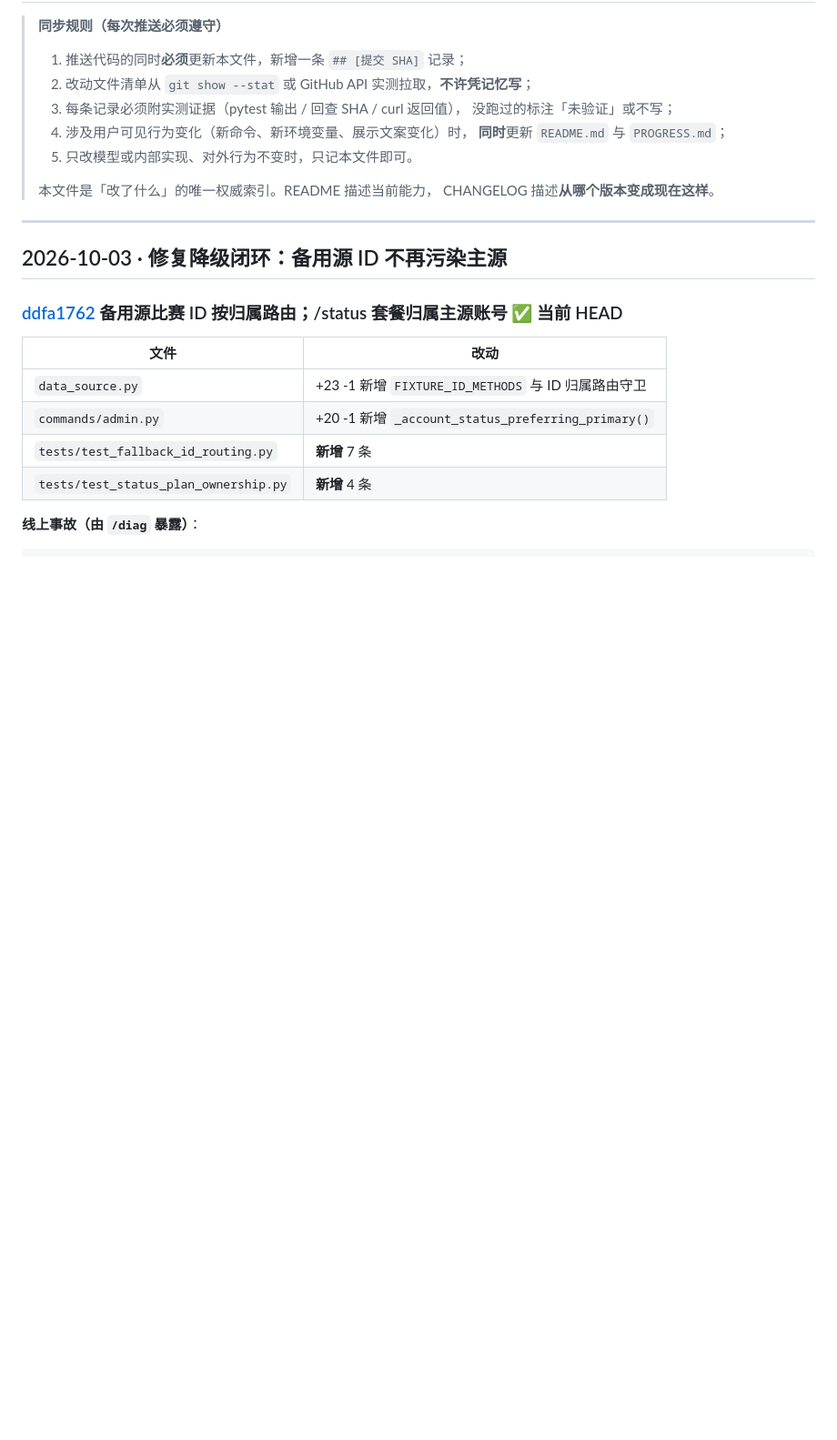
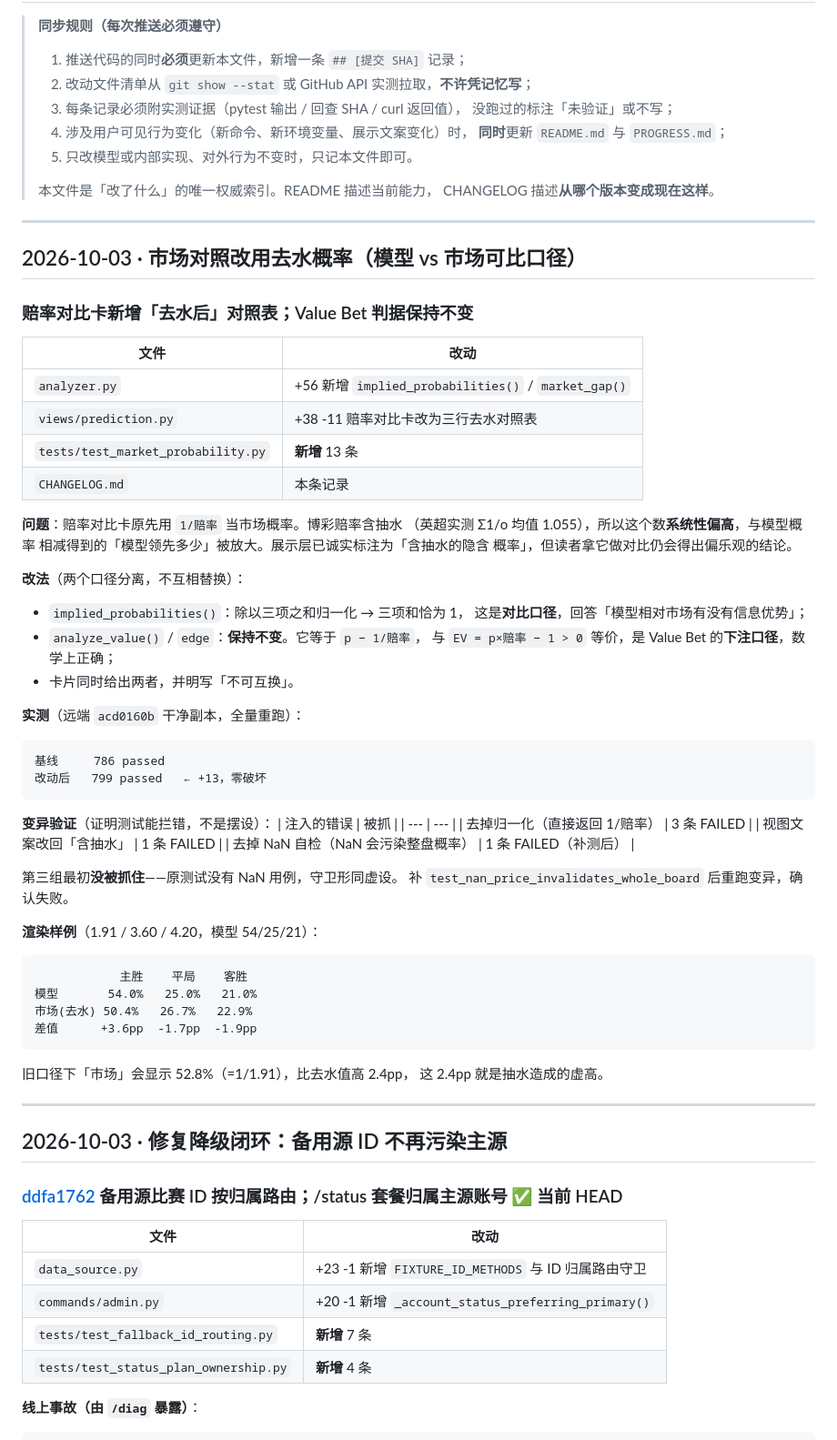
Before and after one commit to modouxin-dev/football-prediction-bot, a Markdown page: CHANGELOG.md, the part around the change. Shown at 91% size. GitHub-like rendering; blank space fills up the shorter version.

Commit message:
docs(changelog): 记录市场去水概率对照与三个变异验证用例

````diff
--- a/CHANGELOG.md
+++ b/CHANGELOG.md
@@ -11,6 +11,57 @@
 >
 > 本文件是「改了什么」的唯一权威索引。README 描述当前能力，
 > CHANGELOG 描述**从哪个版本变成现在这样**。
+
+---
+
+## 2026-10-03 · 市场对照改用去水概率（模型 vs 市场可比口径）
+
+### 赔率对比卡新增「去水后」对照表；Value Bet 判据保持不变
+
+| 文件 | 改动 |
+| --- | --- |
+| `analyzer.py` | +56 新增 `implied_probabilities()` / `market_gap()` |
+| `views/prediction.py` | +38 -11 赔率对比卡改为三行去水对照表 |
+| `tests/test_market_probability.py` | **新增** 13 条 |
+| `CHANGELOG.md` | 本条记录 |
+
+**问题**：赔率对比卡原先用 `1/赔率` 当市场概率。博彩赔率含抽水
+（英超实测 Σ1/o 均值 1.055），所以这个数**系统性偏高**，与模型概率
+相减得到的「模型领先多少」被放大。展示层已诚实标注为「含抽水的隐含
+概率」，但读者拿它做对比仍会得出偏乐观的结论。
+
+**改法**（两个口径分离，不互相替换）：
+- `implied_probabilities()`：除以三项之和归一化 → 三项和恰为 1，
+  这是**对比口径**，回答「模型相对市场有没有信息优势」；
+- `analyze_value()` / `edge`：**保持不变**。它等于 `p − 1/赔率`，
+  与 `EV = p×赔率 − 1 > 0` 等价，是 Value Bet 的**下注口径**，数学上正确；
+- 卡片同时给出两者，并明写「不可互换」。
+
+**实测**（远端 `acd0160b` 干净副本，全量重跑）：
+```
+基线     786 passed
+改动后   799 passed   ← +13，零破坏
+```
+
+**变异验证**（证明测试能拦错，不是摆设）：
+| 注入的错误 | 被抓 |
+| --- | --- |
+| 去掉归一化（直接返回 1/赔率） | 3 条 FAILED |
+| 视图文案改回「含抽水」 | 1 条 FAILED |
+| 去掉 NaN 自检（NaN 会污染整盘概率） | 1 条 FAILED（补测后） |
+
+第三组最初**没被抓住**——原测试没有 NaN 用例，守卫形同虚设。
+补 `test_nan_price_invalidates_whole_board` 后重跑变异，确认失败。
+
+**渲染样例**（1.91 / 3.60 / 4.20，模型 54/25/21）：
+```
+            主胜    平局    客胜
+模型       54.0%   25.0%   21.0%
+市场(去水) 50.4%   26.7%   22.9%
+差值      +3.6pp  -1.7pp  -1.9pp
+```
+旧口径下「市场」会显示 52.8%（=1/1.91），比去水值高 2.4pp，
+这 2.4pp 就是抽水造成的虚高。
 
 ---
 
````
